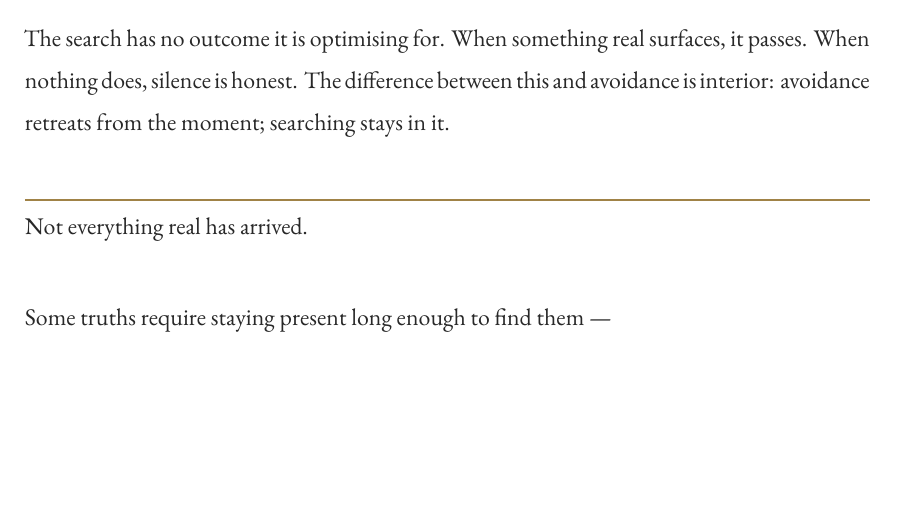
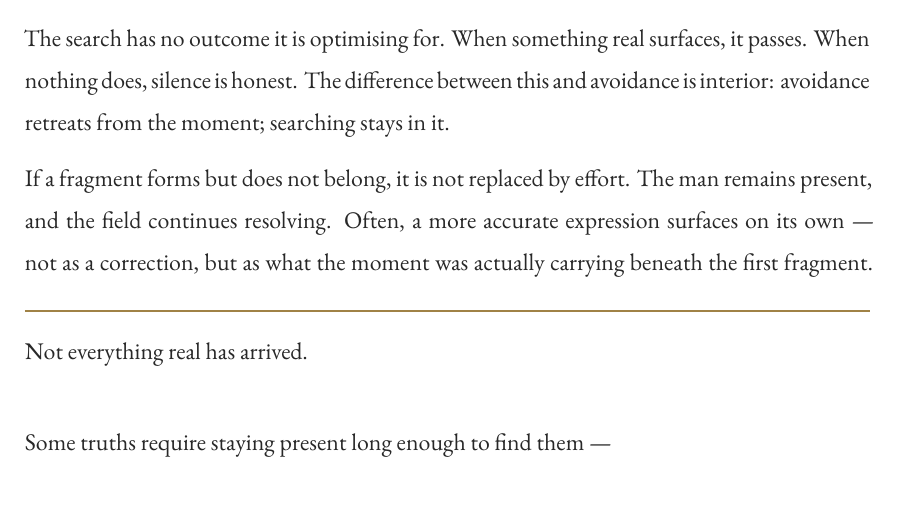
Before and after one commit to madhavasthana-oss/Atmospheric-Impact, a LaTeX document (Atmospheric Impact.tex, which reads presence.tex): part of page 18 of 92, cut so that both start at the same text, the shorter picture padded with empty space. Compiled offline with XeLaTeX; a missing font is replaced by an installed copy or a similar font.

Commit message:
refine register matching to be more precise and defined

```diff
--- a/presence.tex
+++ b/presence.tex
@@ -236,6 +236,7 @@ The distinction that matters: impulse wants out. Construction reaches for materi
 
 The search has no outcome it is optimising for. When something real surfaces, it passes. When nothing does, silence is honest. The difference between this and avoidance is interior: avoidance retreats from the moment; searching stays in it.
 
+If a fragment forms but does not belong, it is not replaced by effort. The man remains present, and the field continues resolving. Often, a more accurate expression surfaces on its own — not as a correction, but as what the moment was actually carrying beneath the first fragment.
 \begin{calloutbox}
 
 Not everything real has arrived.\\
```
Also changed, not shown: Atmospheric Impact.pdf, 2 other files.
